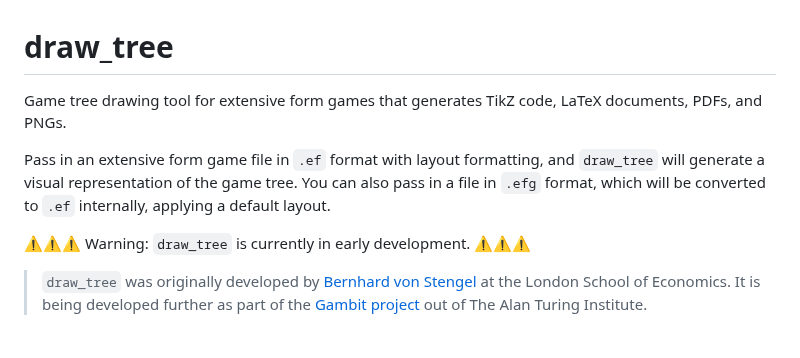
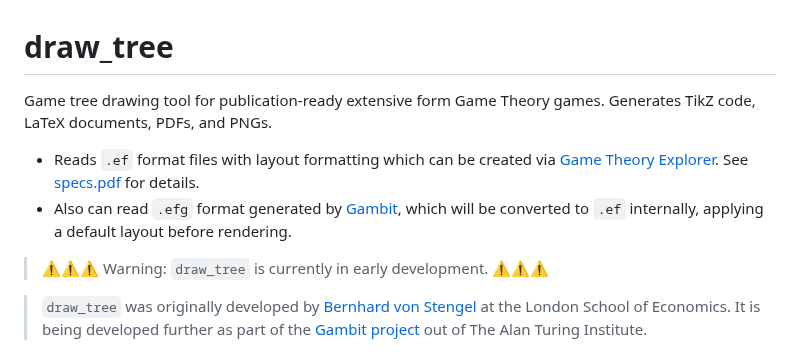
Before and after one commit to gambitproject/draw_tree, a Markdown page: README.md, the part around the change. Drawn GitHub-style.

Commit message:
improve README

```diff
--- a/README.md
+++ b/README.md
@@ -1,11 +1,11 @@
 # draw_tree
 
-Game tree drawing tool for extensive form games that generates TikZ code, LaTeX documents, PDFs, and PNGs.
+Game tree drawing tool for publication-ready extensive form Game Theory games. Generates TikZ code, LaTeX documents, PDFs, and PNGs.
 
-Pass in an extensive form game file in `.ef` format with layout formatting, and `draw_tree` will generate a visual representation of the game tree.
-You can also pass in a file in `.efg` format, which will be converted to `.ef` internally, applying a default layout.
+- Reads `.ef` format files with layout formatting which can be created via [Game Theory Explorer](https://gametheoryexplorer-a68c7.web.app/). See [specs.pdf](specs.pdf) for details.
+- Also can read `.efg` format generated by [Gambit](https://gambitproject.readthedocs.io/en/stable/), which will be converted to `.ef` internally, applying a default layout before rendering.
 
-⚠️⚠️⚠️ Warning: `draw_tree` is currently in early development. ⚠️⚠️⚠️
+> ⚠️⚠️⚠️ Warning: `draw_tree` is currently in early development. ⚠️⚠️⚠️
 
 > `draw_tree` was originally developed by [Bernhard von Stengel](https://www.lse.ac.uk/people/bernhard-von-stengel) at the London School of Economics. It is being developed further as part of the [Gambit project](https://www.gambit-project.org) out of The Alan Turing Institute.
 
```
